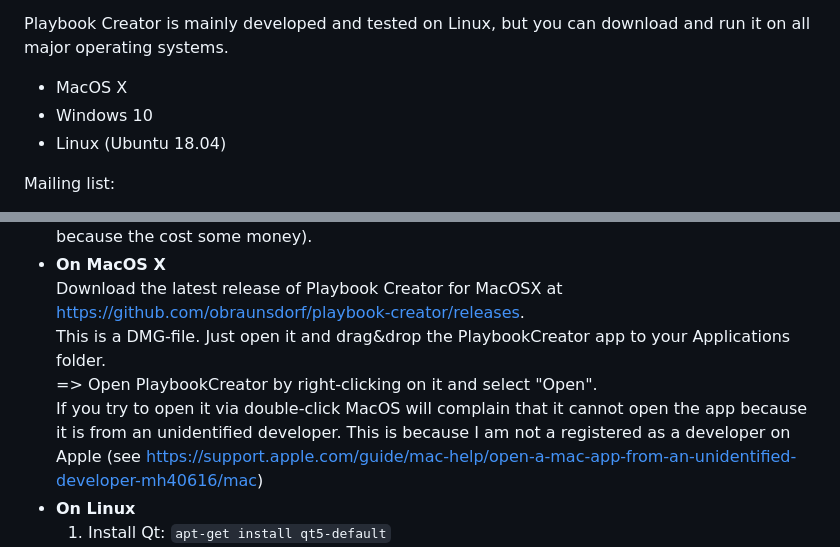
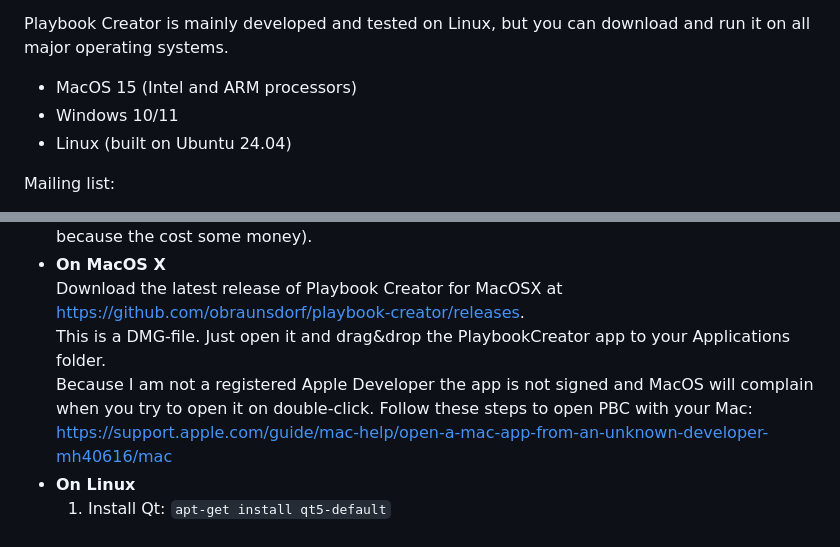
Before and after one commit to obraunsdorf/playbook-creator, a Markdown page: README.md, 2 parts joined by grey strips. Rendered like a GitHub page.

```diff
--- a/README.md
+++ b/README.md
@@ -6,9 +6,9 @@ This is a free editor for offensive playbooks in American Football.
 It is primarily dedicated to the flag football community as most of the teams (at least in Germany) cannot afford a commercial tool.
 
 Playbook Creator is mainly developed and tested on Linux, but you can download and run it on all major operating systems.
-  * MacOS X
-  * Windows 10
-  * Linux (Ubuntu 18.04)
+  * MacOS 15 (Intel and ARM processors)
+  * Windows 10/11
+  * Linux (built on Ubuntu 24.04)
 
 Mailing list:
   * send email (without registration): <pbc-users@freelists.org>
@@ -27,8 +27,9 @@ If Playbook Creator is useful for your team, but none of you is able to contribu
   * **On MacOS X**
   Download the latest release of Playbook Creator for MacOSX at https://github.com/obraunsdorf/playbook-creator/releases.
   This is a DMG-file. Just open it and drag&drop the PlaybookCreator app to your Applications folder.
-  => Open PlaybookCreator by right-clicking on it and select "Open".
-  If you try to open it via double-click MacOS will complain that it cannot open the app because it is from an unidentified developer. This is because I am not a registered as a developer on Apple (see https://support.apple.com/guide/mac-help/open-a-mac-app-from-an-unidentified-developer-mh40616/mac)
+  Because I am not a registered Apple Developer the app is not signed and MacOS will complain when you try to open it on double-click.
+  Follow these steps to open PBC with your Mac:
+  https://support.apple.com/guide/mac-help/open-a-mac-app-from-an-unknown-developer-mh40616/mac
   * **On Linux**
     1. Install Qt: `apt-get install qt5-default`
     2. Download Playbook Creator for Linux at https://github.com/obraunsdorf/playbook-creator/releases
```
